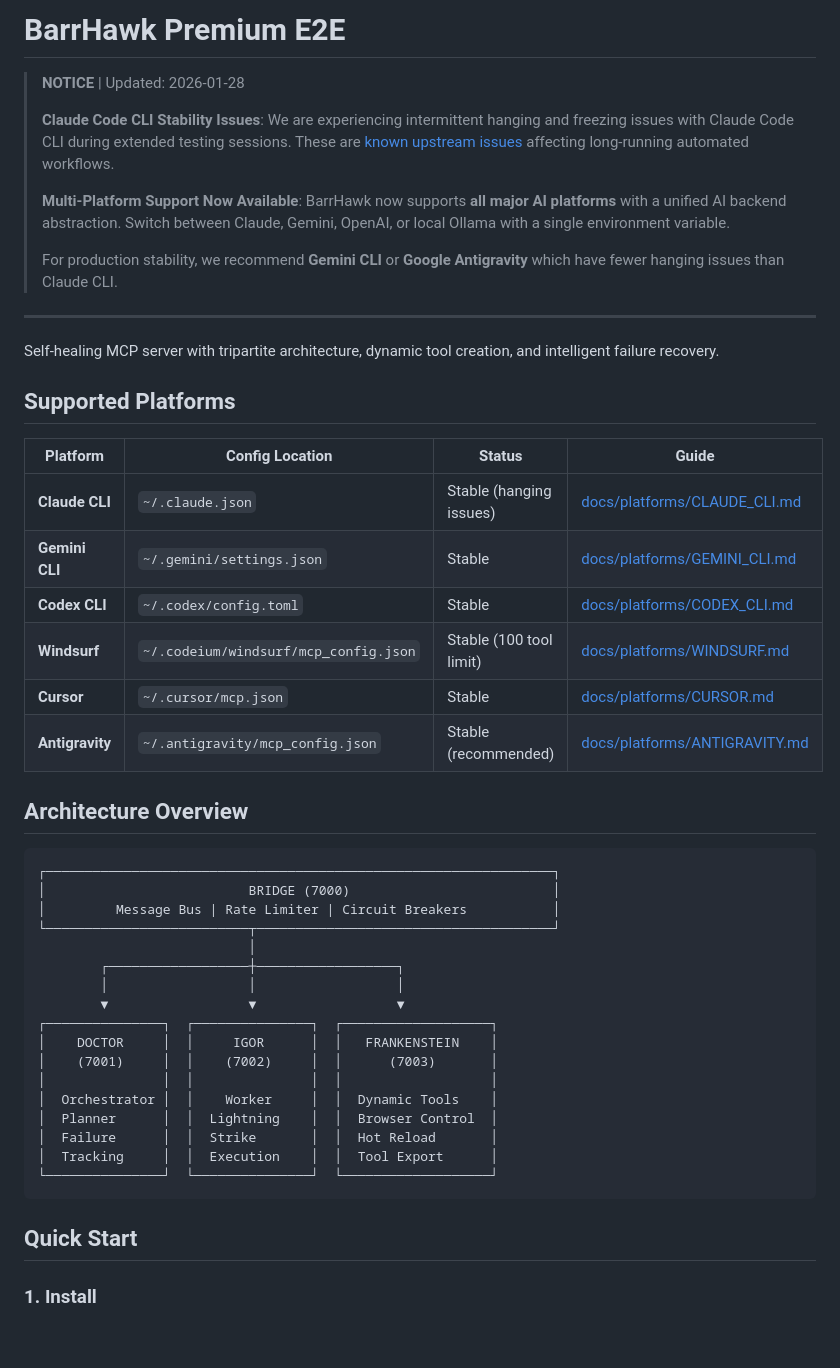
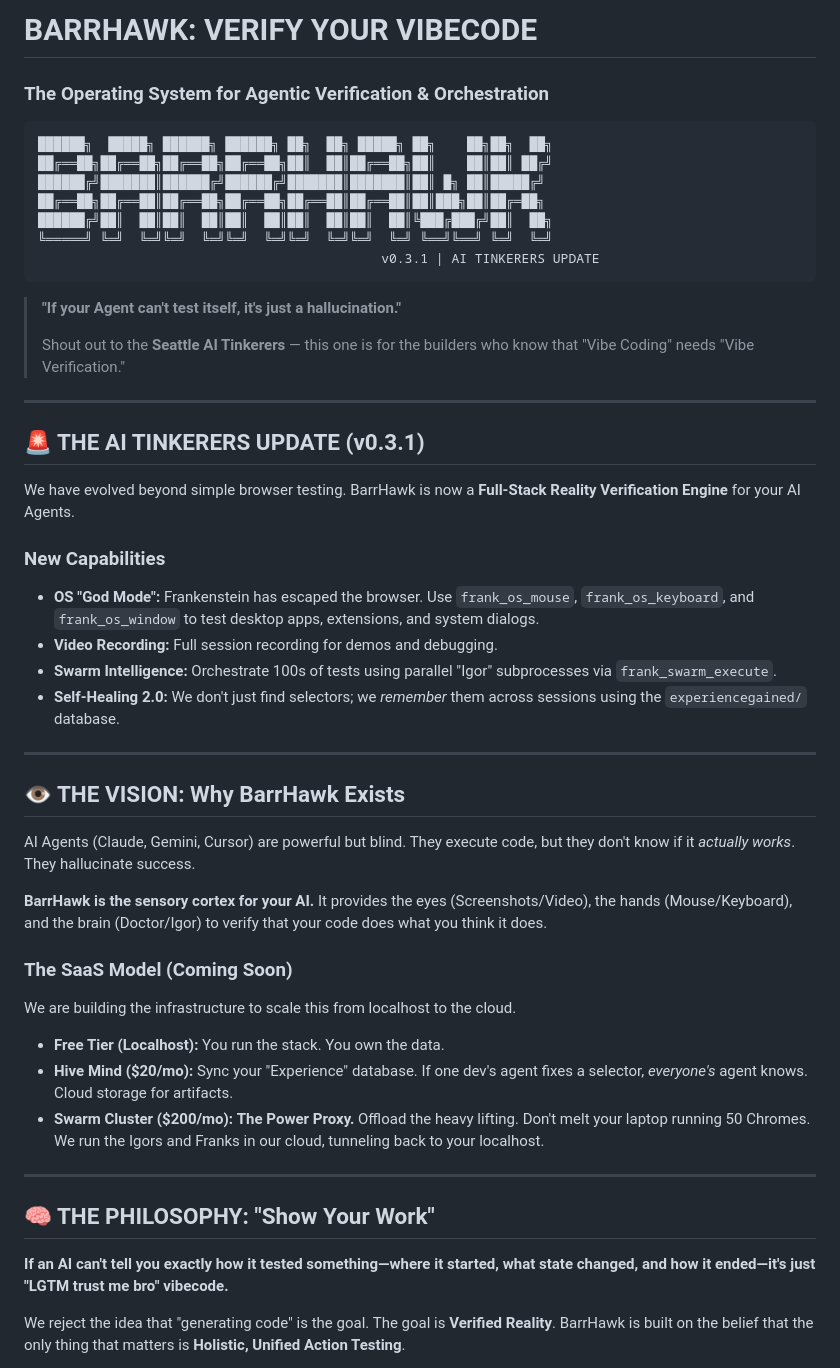
Before and after one commit to barrhawk/barrhawk_premium_e2e_mcp, a Markdown page: README.md, the part around one of its changes. GitHub-like rendering; blank space fills up the shorter version.

Commit message:
docs: update README with philosophy, live watcher vision, and dashboard details

````diff
--- a/README.md
+++ b/README.md
@@ -1,51 +1,53 @@
-# BarrHawk Premium E2E
+# BARRHAWK: VERIFY YOUR VIBECODE
+### The Operating System for Agentic Verification & Orchestration
 
-> **NOTICE** | Updated: 2026-01-28
+```
+██████╗  █████╗ ██████╗ ██████╗ ██╗  ██╗ █████╗ ██╗    ██╗██╗  ██╗
+██╔══██╗██╔══██╗██╔══██╗██╔══██╗██║  ██║██╔══██╗██║    ██║██║ ██╔╝
+██████╔╝███████║██████╔╝██████╔╝███████║███████║██║ █╗ ██║█████╔╝
+██╔══██╗██╔══██║██╔══██╗██╔══██╗██╔══██║██╔══██║██║███╗██║██╔═██╗
+██████╔╝██║  ██║██║  ██║██║  ██║██║  ██║██║  ██║╚███╔███╔╝██║  ██╗
+╚═════╝ ╚═╝  ╚═╝╚═╝  ╚═╝╚═╝  ╚═╝╚═╝  ╚═╝╚═╝  ╚═╝ ╚══╝╚══╝ ╚═╝  ╚═╝
+                                            v0.3.1 | AI TINKERERS UPDATE
+```
+
+> **"If your Agent can't test itself, it's just a hallucination."**
 >
-> **Claude Code CLI Stability Issues**: We are experiencing intermittent hanging and freezing issues with Claude Code CLI during extended testing sessions. These are [known upstream issues](https://github.com/anthropics/claude-code/issues/13240) affecting long-running automated workflows.
->
-> **Multi-Platform Support Now Available**: BarrHawk now supports **all major AI platforms** with a unified AI backend abstraction. Switch between Claude, Gemini, OpenAI, or local Ollama with a single environment variable.
->
-> For production stability, we recommend **Gemini CLI** or **Google Antigravity** which have fewer hanging issues than Claude CLI.
+> Shout out to the **Seattle AI Tinkerers** — this one is for the builders who know that "Vibe Coding" needs "Vibe Verification."
 
 ---
 
-Self-healing MCP server with tripartite architecture, dynamic tool creation, and intelligent failure recovery.
+## 🚨 THE AI TINKERERS UPDATE (v0.3.1)
 
-## Supported Platforms
+We have evolved beyond simple browser testing. BarrHawk is now a **Full-Stack Reality Verification Engine** for your AI Agents.
 
-| Platform | Config Location | Status | Guide |
-|----------|----------------|--------|-------|
-| **Claude CLI** | `~/.claude.json` | Stable (hanging issues) | [docs/platforms/CLAUDE_CLI.md](docs/platforms/CLAUDE_CLI.md) |
-| **Gemini CLI** | `~/.gemini/settings.json` | Stable | [docs/platforms/GEMINI_CLI.md](docs/platforms/GEMINI_CLI.md) |
-| **Codex CLI** | `~/.codex/config.toml` | Stable | [docs/platforms/CODEX_CLI.md](docs/platforms/CODEX_CLI.md) |
-| **Windsurf** | `~/.codeium/windsurf/mcp_config.json` | Stable (100 tool limit) | [docs/platforms/WINDSURF.md](docs/platforms/WINDSURF.md) |
-| **Cursor** | `~/.cursor/mcp.json` | Stable | [docs/platforms/CURSOR.md](docs/platforms/CURSOR.md) |
-| **Antigravity** | `~/.antigravity/mcp_config.json` | Stable (recommended) | [docs/platforms/ANTIGRAVITY.md](docs/platforms/ANTIGRAVITY.md) |
+### New Capabilities
+*   **OS "God Mode":** Frankenstein has escaped the browser. Use `frank_os_mouse`, `frank_os_keyboard`, and `frank_os_window` to test desktop apps, extensions, and system dialogs.
+*   **Video Recording:** Full session recording for demos and debugging.
+*   **Swarm Intelligence:** Orchestrate 100s of tests using parallel "Igor" subprocesses via `frank_swarm_execute`.
+*   **Self-Healing 2.0:** We don't just find selectors; we *remember* them across sessions using the `experiencegained/` database.
 
-## Architecture Overview
+---
 
-```
-┌─────────────────────────────────────────────────────────────────┐
-│                          BRIDGE (7000)                          │
-│         Message Bus | Rate Limiter | Circuit Breakers           │
-└──────────────────────────┬──────────────────────────────────────┘
-                           │
-        ┌──────────────────┼──────────────────┐
-        │                  │                  │
-        ▼                  ▼                  ▼
-┌───────────────┐  ┌───────────────┐  ┌───────────────────┐
-│    DOCTOR     │  │     IGOR      │  │   FRANKENSTEIN    │
-│    (7001)     │  │    (7002)     │  │      (7003)       │
-│               │  │               │  │                   │
-│  Orchestrator │  │    Worker     │  │  Dynamic Tools    │
-│  Planner      │  │  Lightning    │  │  Browser Control  │
-│  Failure      │  │  Strike       │  │  Hot Reload       │
-│  Tracking     │  │  Execution    │  │  Tool Export      │
-└───────────────┘  └───────────────┘  └───────────────────┘
-```
+## 👁️ THE VISION: Why BarrHawk Exists
 
-## Quick Start
+AI Agents (Claude, Gemini, Cursor) are powerful but blind. They execute code, but they don't know if it *actually works*. They hallucinate success.
 
-### 1. Install
+**BarrHawk is the sensory cortex for your AI.**
+It provides the eyes (Screenshots/Video), the hands (Mouse/Keyboard), and the brain (Doctor/Igor) to verify that your code does what you think it does.
 
+### The SaaS Model (Coming Soon)
+We are building the infrastructure to scale this from localhost to the cloud.
+*   **Free Tier (Localhost):** You run the stack. You own the data.
+*   **Hive Mind ($20/mo):** Sync your "Experience" database. If one dev's agent fixes a selector, *everyone's* agent knows. Cloud storage for artifacts.
+*   **Swarm Cluster ($200/mo):** **The Power Proxy.** Offload the heavy lifting. Don't melt your laptop running 50 Chromes. We run the Igors and Franks in our cloud, tunneling back to your localhost.
+
+---
+
+## 🧠 THE PHILOSOPHY: "Show Your Work"
+
+**If an AI can't tell you exactly how it tested something—where it started, what state changed, and how it ended—it's just "LGTM trust me bro" vibecode.**
+
+We reject the idea that "generating code" is the goal. The goal is **Verified Reality**.
+BarrHawk is built on the belief that the only thing that matters is **Holistic, Unified Action Testing**.
+
````
Also changed, not shown: other parts of README.md (+139 -223 lines).
